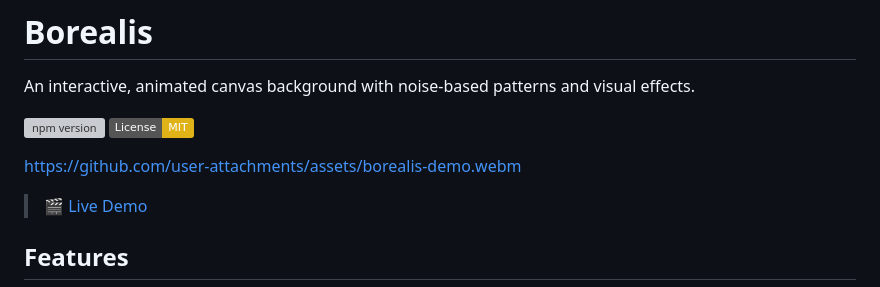
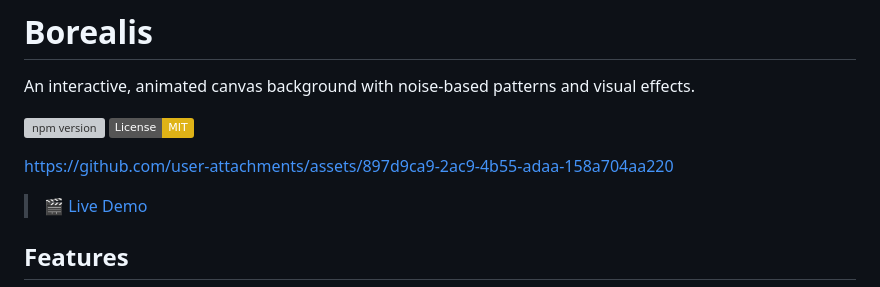
Before and after one commit to bugrakaan/borealis, a Markdown page: README.md, the part around the change. GitHub-like rendering; badges without logos; grey boxes are pictures that could not be loaded.

Commit message:
docs: add demo video

```diff
--- a/README.md
+++ b/README.md
@@ -5,7 +5,7 @@ An interactive, animated canvas background with noise-based patterns and visual
 [![npm version](https://badge.fury.io/js/@bugrakaan%2Fborealis.svg)](https://www.npmjs.com/package/@bugrakaan/borealis)
 [![License: MIT](https://img.shields.io/badge/License-MIT-yellow.svg)](https://opensource.org/licenses/MIT)
 
-https://github.com/user-attachments/assets/borealis-demo.webm
+https://github.com/user-attachments/assets/897d9ca9-2ac9-4b55-adaa-158a704aa220
 
 > 🎬 [Live Demo](https://bugrakaan.github.io/borealis/)
 
```
